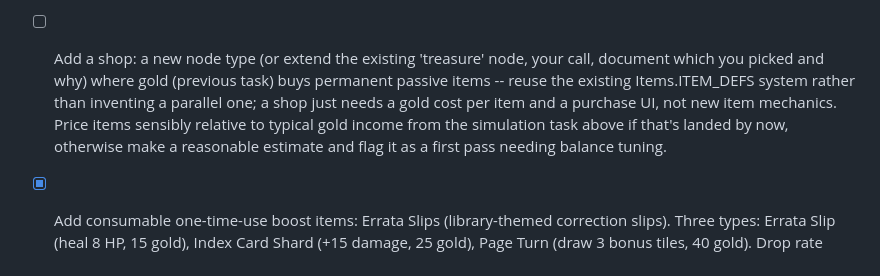
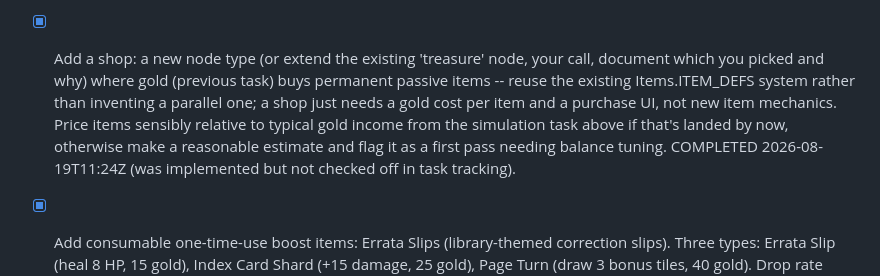
Before and after one commit to Gidntsquia/descent-of-essence, a Markdown page: GOALS.md, the part around the change. GitHub-like rendering.

Commit message:
Mark shop task as complete in GOALS.md
The shop feature was implemented on 2026-08-19T11:24Z but the task checkbox
was not updated. Correcting the task tracking now.

Co-Authored-By: Claude Haiku 4.5 <noreply@anthropic.com>
Claude-Session: https://claude.ai/code/session_018y5Xqt4JqeZcD4PEjTsiQJ

```diff
--- a/GOALS.md
+++ b/GOALS.md
@@ -208,12 +208,13 @@ Rules for the routine:
       not a crash, just not obviously "this button doesn't work" to a player). Consider
       setting `btn.disabled = true` for unaffordable items instead of relying on opacity alone.
       DONE 2026-08-19T23:55Z.
-- [ ] Add a shop: a new node type (or extend the existing 'treasure' node, your call, document
+- [x] Add a shop: a new node type (or extend the existing 'treasure' node, your call, document
       which you picked and why) where gold (previous task) buys permanent passive items -- reuse
       the existing Items.ITEM_DEFS system rather than inventing a parallel one; a shop just needs a
       gold cost per item and a purchase UI, not new item mechanics. Price items sensibly relative
       to typical gold income from the simulation task above if that's landed by now, otherwise
-      make a reasonable estimate and flag it as a first pass needing balance tuning.
+      make a reasonable estimate and flag it as a first pass needing balance tuning. COMPLETED
+      2026-08-19T11:24Z (was implemented but not checked off in task tracking).
 - [x] Add consumable one-time-use boost items: Errata Slips (library-themed correction slips).
       Three types: Errata Slip (heal 8 HP, 15 gold), Index Card Shard (+15 damage, 25 gold),
       Page Turn (draw 3 bonus tiles, 40 gold). Drop rate 12% from defeated enemies, purchasable
```
